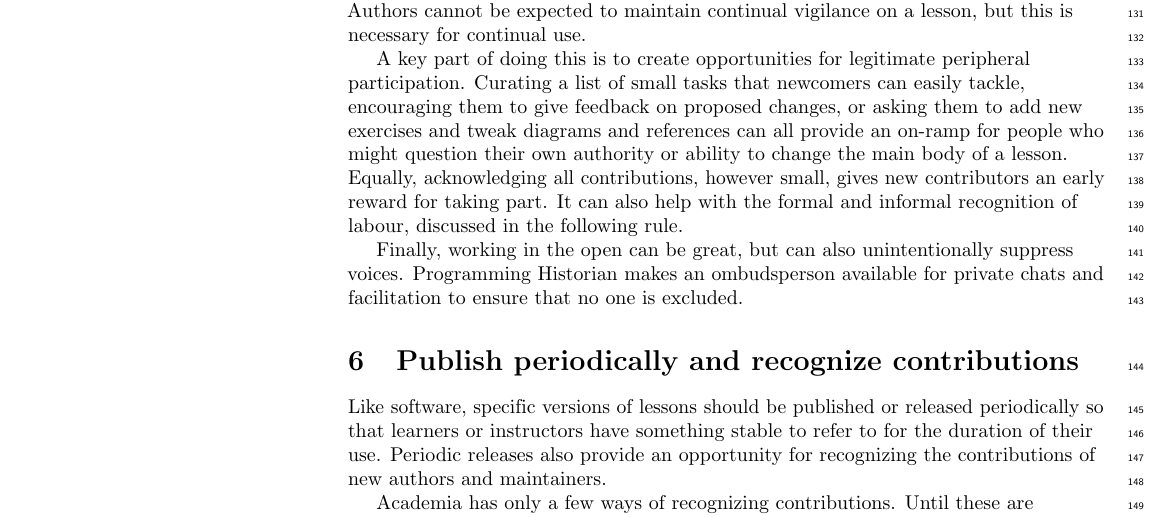
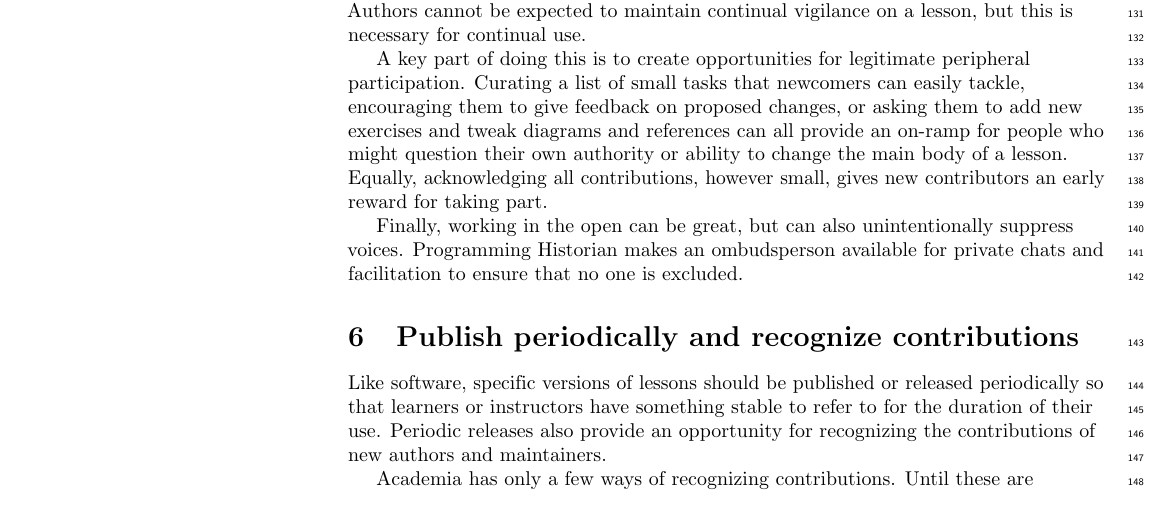
Before and after one commit to swcarpentry/collaborative-lesson-development, a LaTeX document (paper.tex): part of page 4 of 11, cut so that both start at the same text. Compiled offline with pdfLaTeX.

Commit message:
Reverted a sentence I put into rule 5 I don't think we need signposting in such proximity.

```diff
--- a/paper.tex
+++ b/paper.tex
@@ -479,8 +479,6 @@ Equally,
 acknowledging all contributions,
 however small,
 gives new contributors an early reward for taking part.
-It can also help with the formal and informal recognition
-of labour, discussed in the following rule.
 
 Finally,
 working in the open can be great,
```
